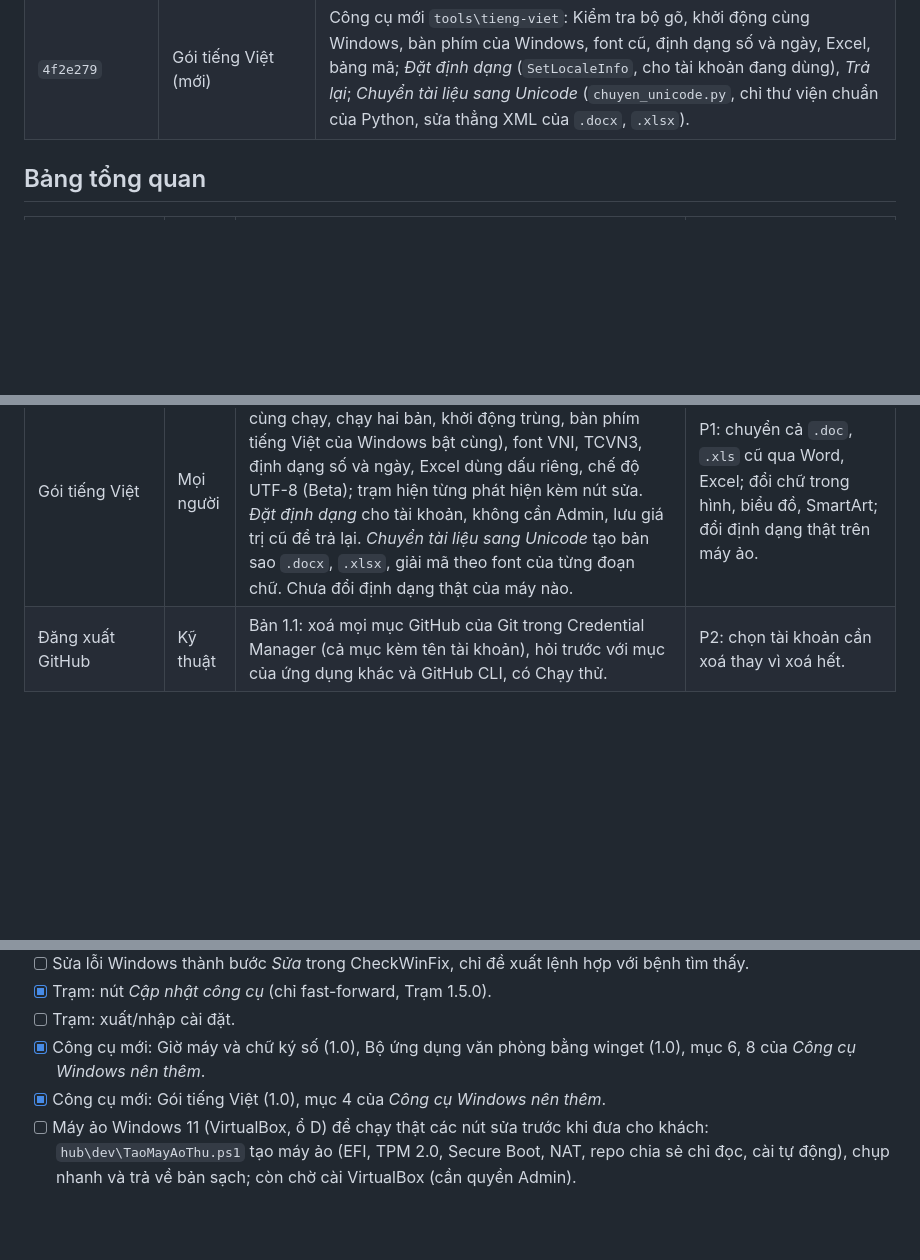
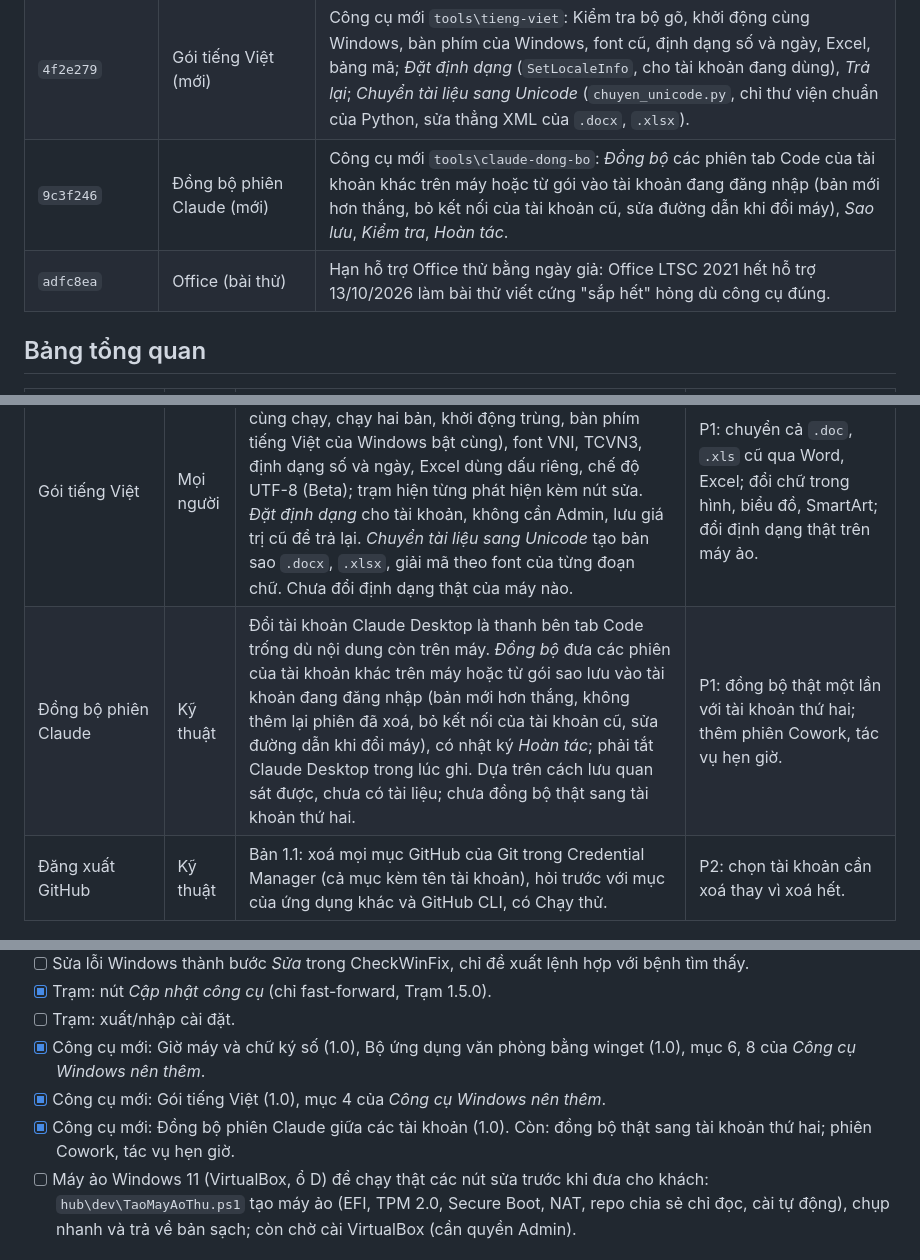
Before and after one commit to NovWyatt/Tool_Win, a Markdown page: docs/PHAN-TICH-NANG-CAP.md, 3 parts joined by grey strips. GitHub-like rendering; blank space fills up the shorter version.

```diff
--- a/docs/PHAN-TICH-NANG-CAP.md
+++ b/docs/PHAN-TICH-NANG-CAP.md
@@ -173,6 +181,8 @@ Mức ưu tiên:
 | `3d9ce5d` (submodule `1a7afff`) | Khôi phục .mdf sang .sql | mdf2sql 1.3.0: hai `.bat` tạo `.venv` riêng và cài pyodbc 5.3.0 vào đó (không còn `pip install --user` vào Python chung); nút *Cài hoặc sửa môi trường chạy*. |
 | `5c4a53f` | CheckWinFix | Phần dùng chung `src\Chung.ps1` (kiểm tra Admin, ghi JSON, đọc và giải mã SMART) dựng vào `ThuThapThongTin.bat` và script 2 đến 5 bằng `src\build.ps1`; bài thử bắt `.bat` sửa tay lệch bản chung. |
 | `4f2e279` | Gói tiếng Việt (mới) | Công cụ mới `tools\tieng-viet`: Kiểm tra bộ gõ, khởi động cùng Windows, bàn phím của Windows, font cũ, định dạng số và ngày, Excel, bảng mã; *Đặt định dạng* (`SetLocaleInfo`, cho tài khoản đang dùng), *Trả lại*; *Chuyển tài liệu sang Unicode* (`chuyen_unicode.py`, chỉ thư viện chuẩn của Python, sửa thẳng XML của `.docx`, `.xlsx`). |
+| `9c3f246` | Đồng bộ phiên Claude (mới) | Công cụ mới `tools\claude-dong-bo`: *Đồng bộ* các phiên tab Code của tài khoản khác trên máy hoặc từ gói vào tài khoản đang đăng nhập (bản mới hơn thắng, bỏ kết nối của tài khoản cũ, sửa đường dẫn khi đổi máy), *Sao lưu*, *Kiểm tra*, *Hoàn tác*. |
+| `adfc8ea` | Office (bài thử) | Hạn hỗ trợ Office thử bằng ngày giả: Office LTSC 2021 hết hỗ trợ 13/10/2026 làm bài thử viết cứng "sắp hết" hỏng dù công cụ đúng. |
 
 ## Bảng tổng quan
 
@@ -195,6 +205,7 @@ Mức ưu tiên:
 | Giờ máy và chữ ký số (USB token) | Mọi người | Kiểm tra chỉ đọc bằng quyền thường: độ lệch giờ (NTP, dự phòng http), múi giờ, dịch vụ giờ, dịch vụ Smart Card, đầu đọc token, chứng thư ký số, phần mềm ký số; trạm hiện từng phát hiện kèm nút sửa. Sửa giờ, sửa dịch vụ token lưu giá trị cũ để trả lại. Không hỏi PIN. Chưa thử với token thật; token chỉ dùng PKCS#11 thì không thấy. | P1: đọc chứng thư trong token (`certutil -scinfo`) khi kho của tài khoản chưa có; kiểm tra tiện ích ký số của trình duyệt. |
 | Bộ ứng dụng văn phòng (winget) | Mọi người | Cài một lượt ứng dụng hay dùng từ nguồn winget, bỏ qua ứng dụng đã có, đọc lại danh sách đã cài để chắc cài xong; Kiểm tra xem ứng dụng nào đã có, Cập nhật cả bộ. Danh sách sửa được. Mới chạy thật Kiểm tra và chạy thử; cài, cập nhật thử bằng giả lập. | P1: báo ứng dụng có bản mới ngay trong Kiểm tra; cài thật trên một máy mới. |
 | Gói tiếng Việt | Mọi người | Kiểm tra chỉ đọc bằng quyền thường: bộ gõ (hai bộ cùng chạy, chạy hai bản, khởi động trùng, bàn phím tiếng Việt của Windows bật cùng), font VNI, TCVN3, định dạng số và ngày, Excel dùng dấu riêng, chế độ UTF-8 (Beta); trạm hiện từng phát hiện kèm nút sửa. *Đặt định dạng* cho tài khoản, không cần Admin, lưu giá trị cũ để trả lại. *Chuyển tài liệu sang Unicode* tạo bản sao `.docx`, `.xlsx`, giải mã theo font của từng đoạn chữ. Chưa đổi định dạng thật của máy nào. | P1: chuyển cả `.doc`, `.xls` cũ qua Word, Excel; đổi chữ trong hình, biểu đồ, SmartArt; đổi định dạng thật trên máy ảo. |
+| Đồng bộ phiên Claude | Kỹ thuật | Đổi tài khoản Claude Desktop là thanh bên tab Code trống dù nội dung còn trên máy. *Đồng bộ* đưa các phiên của tài khoản khác trên máy hoặc từ gói sao lưu vào tài khoản đang đăng nhập (bản mới hơn thắng, không thêm lại phiên đã xoá, bỏ kết nối của tài khoản cũ, sửa đường dẫn khi đổi máy), có nhật ký *Hoàn tác*; phải tắt Claude Desktop trong lúc ghi. Dựa trên cách lưu quan sát được, chưa có tài liệu; chưa đồng bộ thật sang tài khoản thứ hai. | P1: đồng bộ thật một lần với tài khoản thứ hai; thêm phiên Cowork, tác vụ hẹn giờ. |
 | Đăng xuất GitHub | Kỹ thuật | Bản 1.1: xoá mọi mục GitHub của Git trong Credential Manager (cả mục kèm tên tài khoản), hỏi trước với mục của ứng dụng khác và GitHub CLI, có Chạy thử. | P2: chọn tài khoản cần xoá thay vì xoá hết. |
 
 ## Vấn đề chung
@@ -301,6 +314,8 @@ Các lỗi lặp lại ở nhiều công cụ, nên sửa một lần bằng quy
 - [x] Công cụ mới: Giờ máy và chữ ký số (1.0), Bộ ứng dụng văn phòng bằng winget (1.0), mục 6, 8 của *Công cụ Windows
       nên thêm*.
 - [x] Công cụ mới: Gói tiếng Việt (1.0), mục 4 của *Công cụ Windows nên thêm*.
+- [x] Công cụ mới: Đồng bộ phiên Claude giữa các tài khoản (1.0). Còn: đồng bộ thật sang tài khoản thứ hai; phiên
+      Cowork, tác vụ hẹn giờ.
 - [ ] Máy ảo Windows 11 (VirtualBox, ổ D) để chạy thật các nút sửa trước khi đưa cho khách: `hub\dev\TaoMayAoThu.ps1`
       tạo máy ảo (EFI, TPM 2.0, Secure Boot, NAT, repo chia sẻ chỉ đọc, cài tự động), chụp nhanh và trả về bản sạch;
       còn chờ cài VirtualBox (cần quyền Admin).
```
Also changed, not shown: other parts of docs/PHAN-TICH-NANG-CAP.md (+18 -4 lines).
